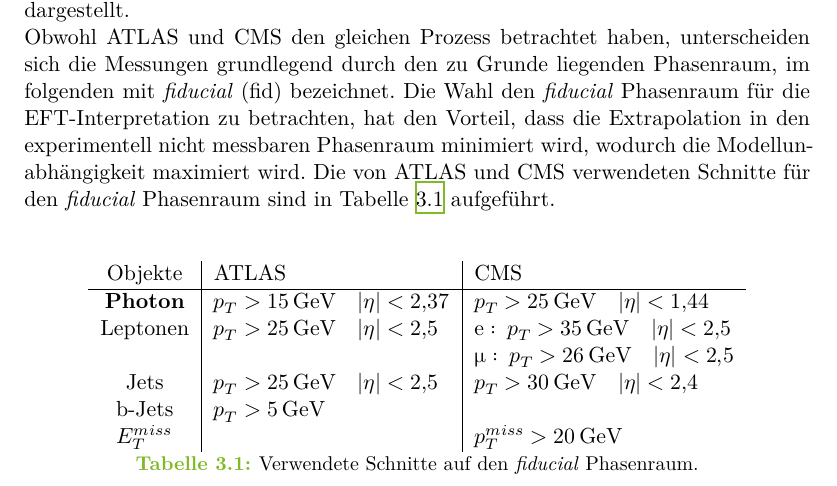
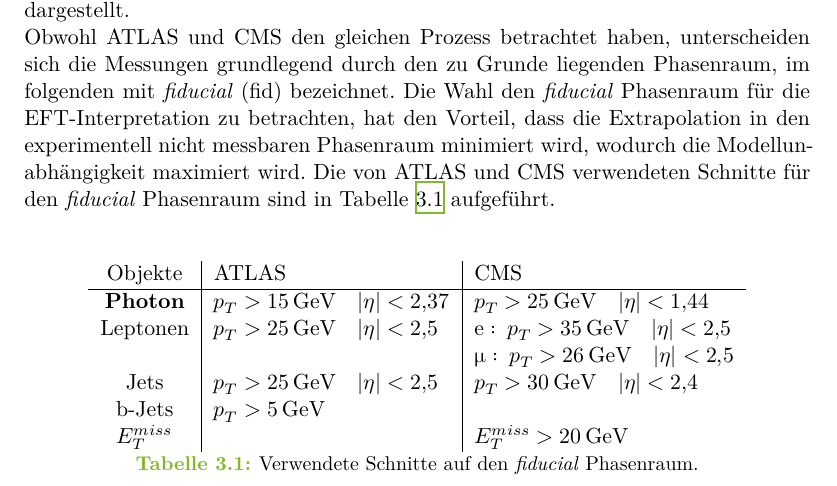
Before and after one commit to Ninilini/Bachelorarbeit, a LaTeX thesis (thesis.tex, which reads content/03_vereinheitlichung.tex): part of page 11 of 37, cut so that both start at the same text. Compiled offline with XeLaTeX.

Commit message:
letzte Korrekturen

```diff
--- a/content/03_vereinheitlichung.tex
+++ b/content/03_vereinheitlichung.tex
@@ -17,7 +17,7 @@ aufgeführt.\\
       {} & {} & $\symup{\mu}:\: p_T > \SI{26}{\giga\electronvolt}\quad |\eta| < 2,5$\\
       Jets & $p_T > \SI{25}{\giga\electronvolt}\quad |\eta| < 2,5$ & $p_T > \SI{30}{\giga\electronvolt}\quad |\eta| < 2,4$\\
       b-Jets & $p_T > \SI{5}{\giga\electronvolt}$ &  \\
-      $E^{miss}_T$ &  & $p_T^{miss} > \SI{20}{\giga\electronvolt}$
+      $E^{miss}_T$ &  & $E_T^{miss} > \SI{20}{\giga\electronvolt}$
     \end{tabular}
     \caption{Verwendete Schnitte auf den \textit{fiducial} Phasenraum.}
     \label{tab:cut}
--- a/thesis.tex
+++ b/thesis.tex
@@ -94,6 +94,7 @@
 \usepackage{graphicx}
 \usepackage{grffile}
 \usepackage{subcaption}
+\usepackage[labelformat=simple]{subcaption}\renewcommand\thesubfigure{(\alph{subfigure})}
 
 % allow figures to be placed in the running text by default:
 \usepackage{scrhack}
```
